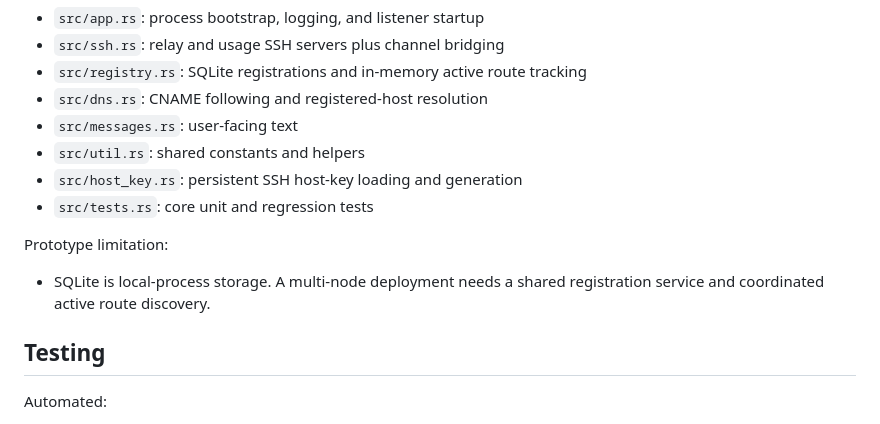
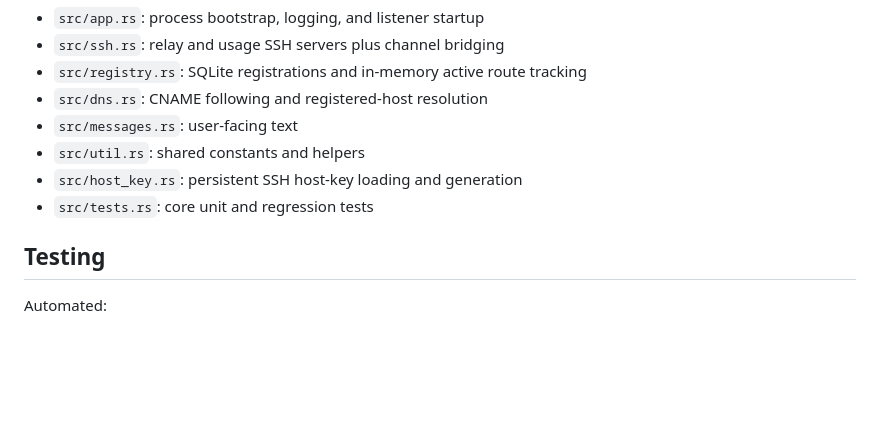
Before and after one commit to alecdotninja/pipa, a Markdown page: README.md, the part around the change. Drawn GitHub-style; blank space fills up the shorter version.

Commit message:
Tweak README

```diff
--- a/README.md
+++ b/README.md
@@ -288,11 +288,6 @@ Code layout:
 - `src/host_key.rs`: persistent SSH host-key loading and generation
 - `src/tests.rs`: core unit and regression tests
 
-Prototype limitation:
-
-- SQLite is local-process storage. A multi-node deployment needs a shared
-  registration service and coordinated active route discovery.
-
 ## Testing
 
 Automated:
```
